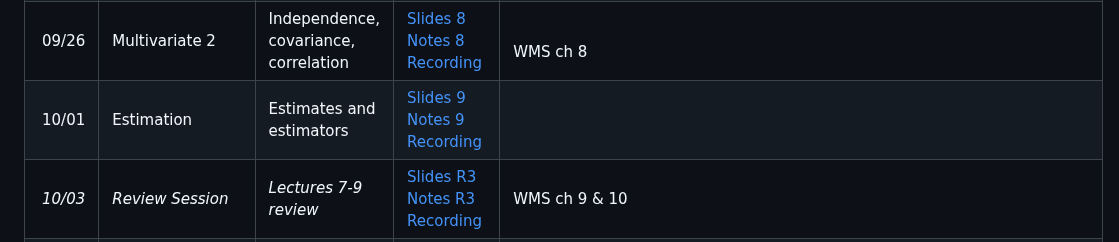
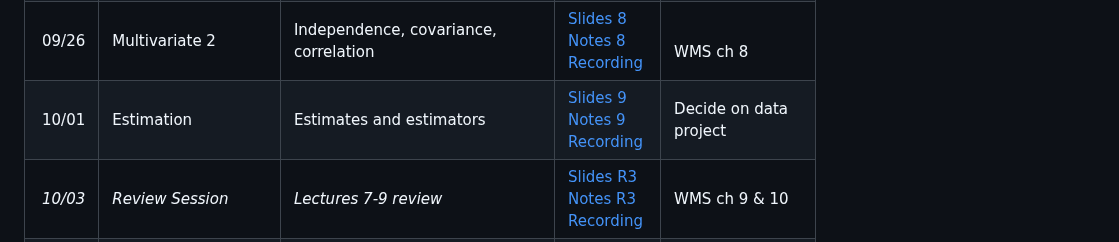
Before and after one commit to jbisbee1/PSCI_8356_F2024, a Markdown page: README.md, the part around one of its changes. GitHub-like rendering.

```diff
--- a/README.md
+++ b/README.md
@@ -172,7 +172,7 @@ All these can also be found on the [Campuswire calendar](https://campuswire.com/
 *09/19* | *Review Session* | *Lectures 5-6 review* | [Slides R2](https://www.jamesbisbee.com/PSCI_8356_F2024/Lectures/Lecture_R2_slides.html#1)<br/>[Notes R2](https://github.com/jbisbee1/PSCI_8356_F2024/blob/main/Lectures/Lecture_R2_notes.pdf)<br/>[Recording]() | <br/>WMS ch 5-7
 09/24 | Multivariate 1 | Joint and marginal probabilities | [Slides 7](https://www.jamesbisbee.com/PSCI_8356_F2024/Lectures/Lecture_7_slides.html#1)<br/>[Notes 7](https://github.com/jbisbee1/PSCI_8356_F2024/blob/main/Lectures/Lecture_7_notes.pdf)<br/>[Recording]() | [PS 5](https://github.com/jbisbee1/PSCI_8356_F2024/blob/main/Psets/pset_5.Rmd)<br/>[AK 5](https://github.com/jbisbee1/PSCI_8356_F2024/blob/main/Psets/pset_5_AK.pdf)
 09/26 | Multivariate 2 | Independence, covariance, correlation | [Slides 8](https://www.jamesbisbee.com/PSCI_8356_F2024/Lectures/Lecture_8_slides.html#1)<br/>[Notes 8](https://github.com/jbisbee1/PSCI_8356_F2024/blob/main/Lectures/Lecture_8_notes.pdf)<br/>[Recording]() | <br/>WMS ch 8
-10/01 | Estimation | Estimates and estimators | [Slides 9](https://www.jamesbisbee.com/PSCI_8356_F2024/Lectures/Lecture_9_slides.html#1)<br/>[Notes 9](https://github.com/jbisbee1/PSCI_8356_F2024/blob/main/Lectures/Lecture_9_notes.pdf)<br/>[Recording]() |
+10/01 | Estimation | Estimates and estimators | [Slides 9](https://www.jamesbisbee.com/PSCI_8356_F2024/Lectures/Lecture_9_slides.html#1)<br/>[Notes 9](https://github.com/jbisbee1/PSCI_8356_F2024/blob/main/Lectures/Lecture_9_notes.pdf)<br/>[Recording]() | Decide on data project
 *10/03* | *Review Session* | *Lectures 7-9 review* | [Slides R3](https://www.jamesbisbee.com/PSCI_8356_F2024/Lectures/Lecture_R3_slides.html#1)<br/>[Notes R3](https://github.com/jbisbee1/PSCI_8356_F2024/blob/main/Lectures/Lecture_R3_notes.pdf)<br/>[Recording]() | WMS ch 9 & 10
 **10/08** | **Midterm Exam** |  |  |
 **10/10** | **FALL BREAK** | **PARTY** |  |
```
Also changed, not shown: other parts of README.md (+1 -1 lines).
